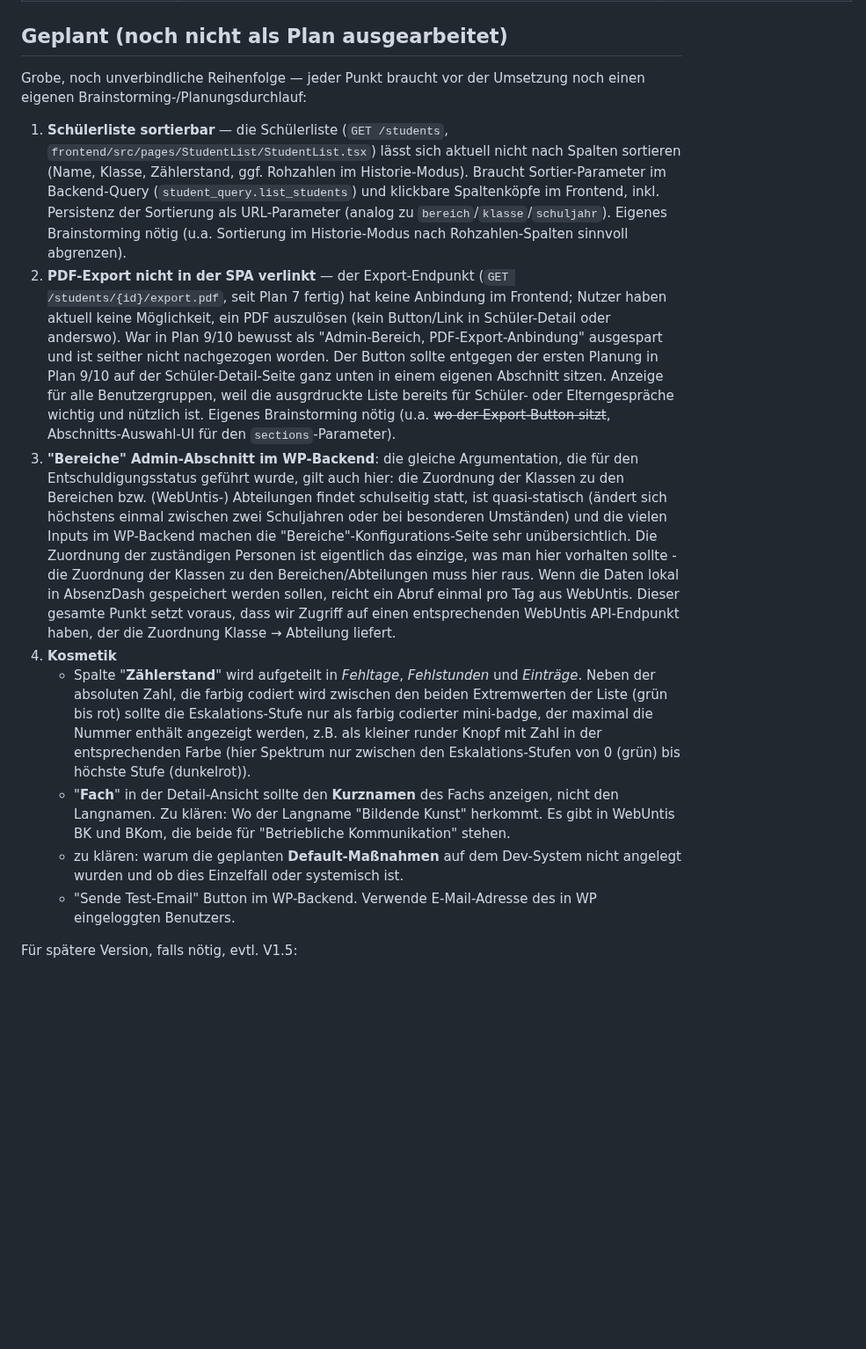
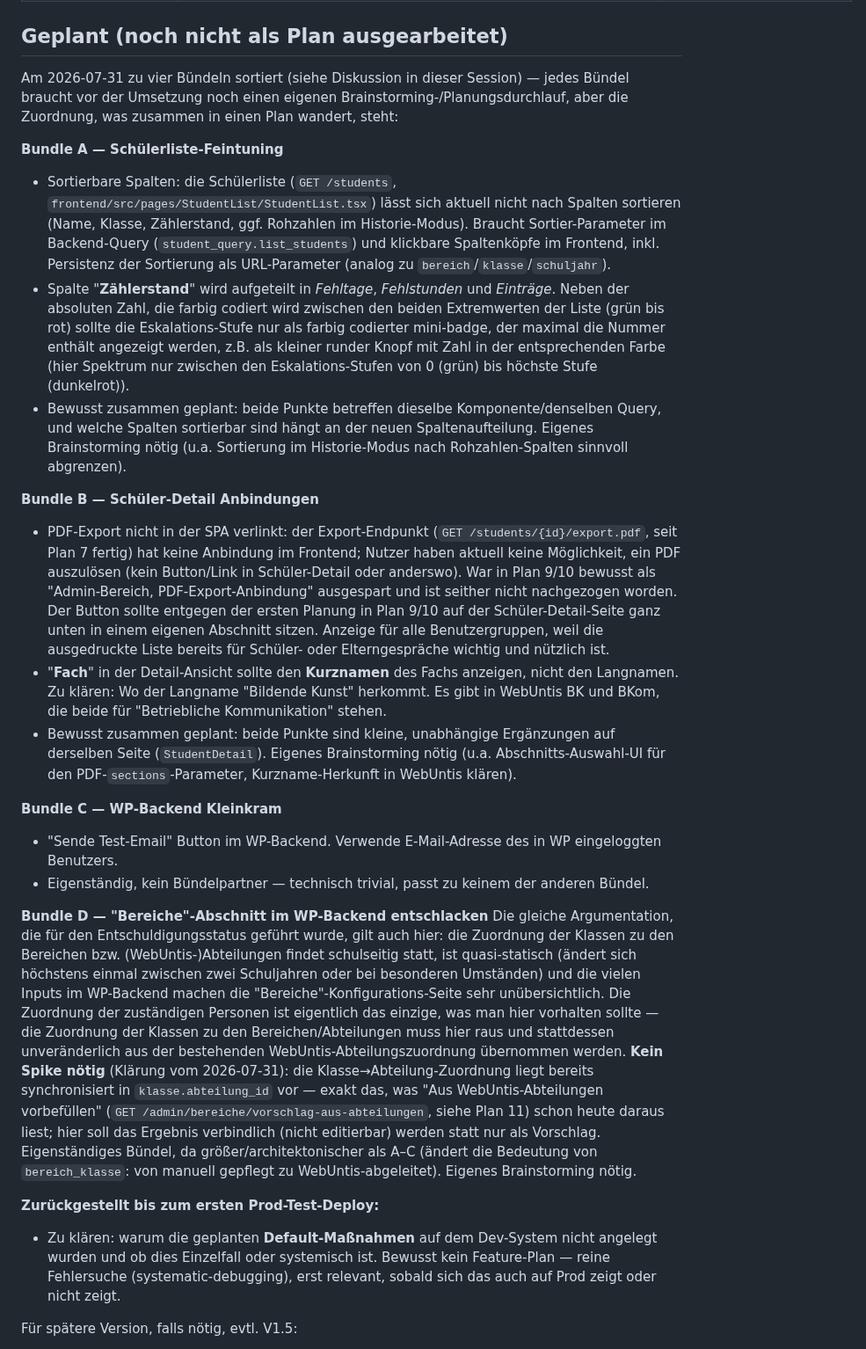
Before and after one commit to digitale-Schulverwaltung-BW/AbsenzDash, a Markdown page: ROADMAP.md, the part around the change. Shown at 88% size. Rendered like a GitHub page; blank space fills up the shorter version.

Commit message:
docs: sort and bundle ROADMAP.md Geplant items into candidate plans
Groups the four "Geplant" items into bundles A-D based on shared code
area and coupling (list UI, detail-page UI, WP-plugin misc, Bereiche
refactor), and clears the Bundle D WebUntis-endpoint prerequisite
after confirming klasse.abteilung_id already carries the needed data.
Defers the Default-Massnahmen investigation to the first prod deploy.

Co-Authored-By: Claude Sonnet 5 <noreply@anthropic.com>

```diff
--- a/ROADMAP.md
+++ b/ROADMAP.md
@@ -27,16 +27,27 @@ Stand: 2026-07-30
 
 ## Geplant (noch nicht als Plan ausgearbeitet)
 
-Grobe, noch unverbindliche Reihenfolge — jeder Punkt braucht vor der Umsetzung noch einen eigenen Brainstorming-/Planungsdurchlauf:
+Am 2026-07-31 zu vier Bündeln sortiert (siehe Diskussion in dieser Session) — jedes Bündel braucht vor der Umsetzung noch einen eigenen Brainstorming-/Planungsdurchlauf, aber die Zuordnung, was zusammen in einen Plan wandert, steht:
 
-1. **Schülerliste sortierbar** — die Schülerliste (`GET /students`, `frontend/src/pages/StudentList/StudentList.tsx`) lässt sich aktuell nicht nach Spalten sortieren (Name, Klasse, Zählerstand, ggf. Rohzahlen im Historie-Modus). Braucht Sortier-Parameter im Backend-Query (`student_query.list_students`) und klickbare Spaltenköpfe im Frontend, inkl. Persistenz der Sortierung als URL-Parameter (analog zu `bereich`/`klasse`/`schuljahr`). Eigenes Brainstorming nötig (u.a. Sortierung im Historie-Modus nach Rohzahlen-Spalten sinnvoll abgrenzen).
-2. **PDF-Export nicht in der SPA verlinkt** — der Export-Endpunkt (`GET /students/{id}/export.pdf`, seit Plan 7 fertig) hat keine Anbindung im Frontend; Nutzer haben aktuell keine Möglichkeit, ein PDF auszulösen (kein Button/Link in Schüler-Detail oder anderswo). War in Plan 9/10 bewusst als "Admin-Bereich, PDF-Export-Anbindung" ausgespart und ist seither nicht nachgezogen worden. Der Button sollte entgegen der ersten Planung in Plan 9/10 auf der Schüler-Detail-Seite ganz unten in einem eigenen Abschnitt sitzen. Anzeige für alle Benutzergruppen, weil die ausgrdruckte Liste bereits für Schüler- oder Elterngespräche wichtig und nützlich ist. Eigenes Brainstorming nötig (u.a. ~~wo der Export-Button sitzt~~, Abschnitts-Auswahl-UI für den `sections`-Parameter).
-3. **"Bereiche" Admin-Abschnitt im WP-Backend**: die gleiche Argumentation, die für den Entschuldigungsstatus geführt wurde, gilt auch hier: die Zuordnung der Klassen zu den Bereichen bzw. (WebUntis-) Abteilungen findet schulseitig statt, ist quasi-statisch (ändert sich höchstens einmal zwischen zwei Schuljahren oder bei besonderen Umständen) und die vielen Inputs im WP-Backend machen die "Bereiche"-Konfigurations-Seite sehr unübersichtlich. Die Zuordnung der zuständigen Personen ist eigentlich das einzige, was man hier vorhalten sollte - die Zuordnung der Klassen zu den Bereichen/Abteilungen muss hier raus. Wenn die Daten lokal in AbsenzDash gespeichert werden sollen, reicht ein Abruf einmal pro Tag aus WebUntis. Dieser gesamte Punkt setzt voraus, dass wir Zugriff auf einen entsprechenden WebUntis API-Endpunkt haben, der die Zuordnung Klasse → Abteilung liefert.
-4. **Kosmetik**
-    - Spalte "**Zählerstand**" wird aufgeteilt in *Fehltage*, *Fehlstunden* und *Einträge*. Neben der absoluten Zahl, die farbig codiert wird zwischen den beiden Extremwerten der Liste (grün bis rot) sollte die Eskalations-Stufe nur als farbig codierter mini-badge, der maximal die Nummer enthält angezeigt werden, z.B. als kleiner runder Knopf mit Zahl in der entsprechenden Farbe (hier Spektrum nur zwischen den Eskalations-Stufen von 0 (grün) bis höchste Stufe (dunkelrot)).
-    - "**Fach**" in der Detail-Ansicht sollte den **Kurznamen** des Fachs anzeigen, nicht den Langnamen. Zu klären: Wo der Langname "Bildende Kunst" herkommt. Es gibt in WebUntis BK und BKom, die beide für "Betriebliche Kommunikation" stehen.
-    - zu klären: warum die geplanten **Default-Maßnahmen** auf dem Dev-System nicht angelegt wurden und ob dies Einzelfall oder systemisch ist.
-    - "Sende Test-Email" Button im WP-Backend. Verwende E-Mail-Adresse des in WP eingeloggten Benutzers.
+**Bundle A — Schülerliste-Feintuning**
+- Sortierbare Spalten: die Schülerliste (`GET /students`, `frontend/src/pages/StudentList/StudentList.tsx`) lässt sich aktuell nicht nach Spalten sortieren (Name, Klasse, Zählerstand, ggf. Rohzahlen im Historie-Modus). Braucht Sortier-Parameter im Backend-Query (`student_query.list_students`) und klickbare Spaltenköpfe im Frontend, inkl. Persistenz der Sortierung als URL-Parameter (analog zu `bereich`/`klasse`/`schuljahr`).
+- Spalte "**Zählerstand**" wird aufgeteilt in *Fehltage*, *Fehlstunden* und *Einträge*. Neben der absoluten Zahl, die farbig codiert wird zwischen den beiden Extremwerten der Liste (grün bis rot) sollte die Eskalations-Stufe nur als farbig codierter mini-badge, der maximal die Nummer enthält angezeigt werden, z.B. als kleiner runder Knopf mit Zahl in der entsprechenden Farbe (hier Spektrum nur zwischen den Eskalations-Stufen von 0 (grün) bis höchste Stufe (dunkelrot)).
+- Bewusst zusammen geplant: beide Punkte betreffen dieselbe Komponente/denselben Query, und welche Spalten sortierbar sind hängt an der neuen Spaltenaufteilung. Eigenes Brainstorming nötig (u.a. Sortierung im Historie-Modus nach Rohzahlen-Spalten sinnvoll abgrenzen).
+
+**Bundle B — Schüler-Detail Anbindungen**
+- PDF-Export nicht in der SPA verlinkt: der Export-Endpunkt (`GET /students/{id}/export.pdf`, seit Plan 7 fertig) hat keine Anbindung im Frontend; Nutzer haben aktuell keine Möglichkeit, ein PDF auszulösen (kein Button/Link in Schüler-Detail oder anderswo). War in Plan 9/10 bewusst als "Admin-Bereich, PDF-Export-Anbindung" ausgespart und ist seither nicht nachgezogen worden. Der Button sollte entgegen der ersten Planung in Plan 9/10 auf der Schüler-Detail-Seite ganz unten in einem eigenen Abschnitt sitzen. Anzeige für alle Benutzergruppen, weil die ausgedruckte Liste bereits für Schüler- oder Elterngespräche wichtig und nützlich ist.
+- "**Fach**" in der Detail-Ansicht sollte den **Kurznamen** des Fachs anzeigen, nicht den Langnamen. Zu klären: Wo der Langname "Bildende Kunst" herkommt. Es gibt in WebUntis BK und BKom, die beide für "Betriebliche Kommunikation" stehen.
+- Bewusst zusammen geplant: beide Punkte sind kleine, unabhängige Ergänzungen auf derselben Seite (`StudentDetail`). Eigenes Brainstorming nötig (u.a. Abschnitts-Auswahl-UI für den PDF-`sections`-Parameter, Kurzname-Herkunft in WebUntis klären).
+
+**Bundle C — WP-Backend Kleinkram**
+- "Sende Test-Email" Button im WP-Backend. Verwende E-Mail-Adresse des in WP eingeloggten Benutzers.
+- Eigenständig, kein Bündelpartner — technisch trivial, passt zu keinem der anderen Bündel.
+
+**Bundle D — "Bereiche"-Abschnitt im WP-Backend entschlacken**
+Die gleiche Argumentation, die für den Entschuldigungsstatus geführt wurde, gilt auch hier: die Zuordnung der Klassen zu den Bereichen bzw. (WebUntis-)Abteilungen findet schulseitig statt, ist quasi-statisch (ändert sich höchstens einmal zwischen zwei Schuljahren oder bei besonderen Umständen) und die vielen Inputs im WP-Backend machen die "Bereiche"-Konfigurations-Seite sehr unübersichtlich. Die Zuordnung der zuständigen Personen ist eigentlich das einzige, was man hier vorhalten sollte — die Zuordnung der Klassen zu den Bereichen/Abteilungen muss hier raus und stattdessen unveränderlich aus der bestehenden WebUntis-Abteilungszuordnung übernommen werden. **Kein Spike nötig** (Klärung vom 2026-07-31): die Klasse→Abteilung-Zuordnung liegt bereits synchronisiert in `klasse.abteilung_id` vor — exakt das, was "Aus WebUntis-Abteilungen vorbefüllen" (`GET /admin/bereiche/vorschlag-aus-abteilungen`, siehe Plan 11) schon heute daraus liest; hier soll das Ergebnis verbindlich (nicht editierbar) werden statt nur als Vorschlag. Eigenständiges Bündel, da größer/architektonischer als A–C (ändert die Bedeutung von `bereich_klasse`: von manuell gepflegt zu WebUntis-abgeleitet). Eigenes Brainstorming nötig.
+
+**Zurückgestellt bis zum ersten Prod-Test-Deploy:**
+- Zu klären: warum die geplanten **Default-Maßnahmen** auf dem Dev-System nicht angelegt wurden und ob dies Einzelfall oder systemisch ist. Bewusst kein Feature-Plan — reine Fehlersuche (systematic-debugging), erst relevant, sobald sich das auch auf Prod zeigt oder nicht zeigt.
 
 Für spätere Version, falls nötig, evtl. V1.5:
 
```
